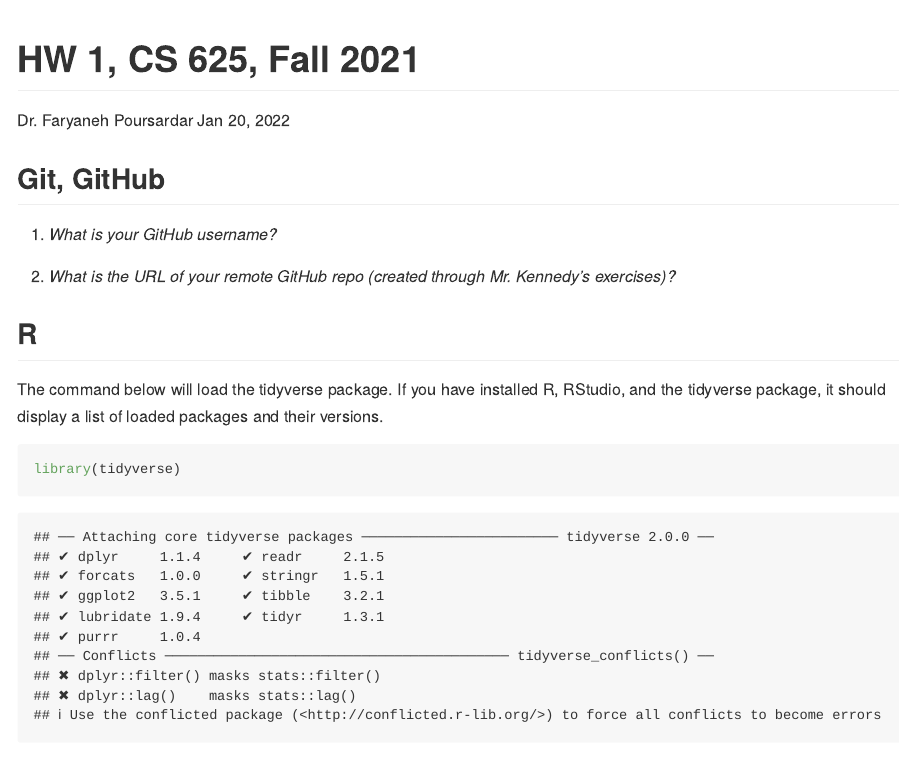
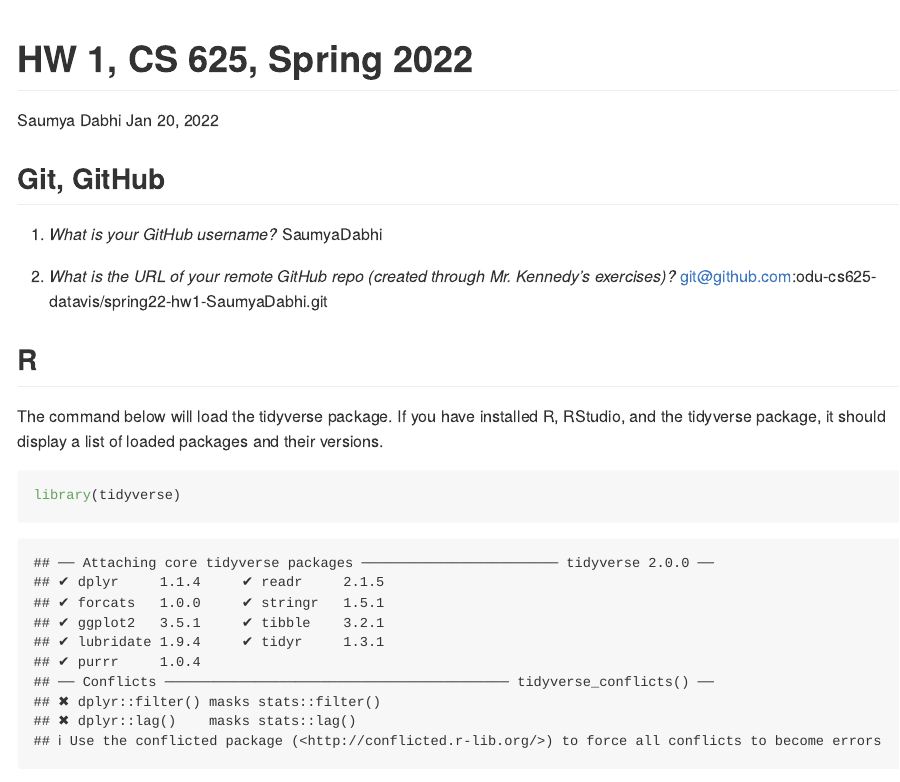
Before and after one commit to odu-cs625-datavis/spring22-hw1-SaumyaDabhi, an R Markdown document (report.Rmd): the page in a window 1100 px wide, from its top. Rendered offline with R 4.5, knitr and Pandoc, with nearby package versions.

Commit message:
Changed Author and Title as well as answered two questions on Git, Github

```diff
--- a/report.Rmd
+++ b/report.Rmd
@@ -1,6 +1,6 @@
 ---
-title: "HW 1, CS 625, Fall 2021"
-author: "Dr. Faryaneh Poursardar"
+title: "HW 1, CS 625, Spring 2022"
+author: "Saumya Dabhi"
 date: Jan 20, 2022
 output: rmarkdown::github_document
 ---
@@ -12,5 +12,6 @@ knitr::opts_chunk$set(echo = TRUE)
 ## Git, GitHub
 
 1. *What is your GitHub username?*
+SaumyaDabhi
 
 2. *What is the URL of your remote GitHub repo (created through Mr. Kennedy's exercises)?*
```
Also changed, not shown: report.Rmd (1 more changed lines).
